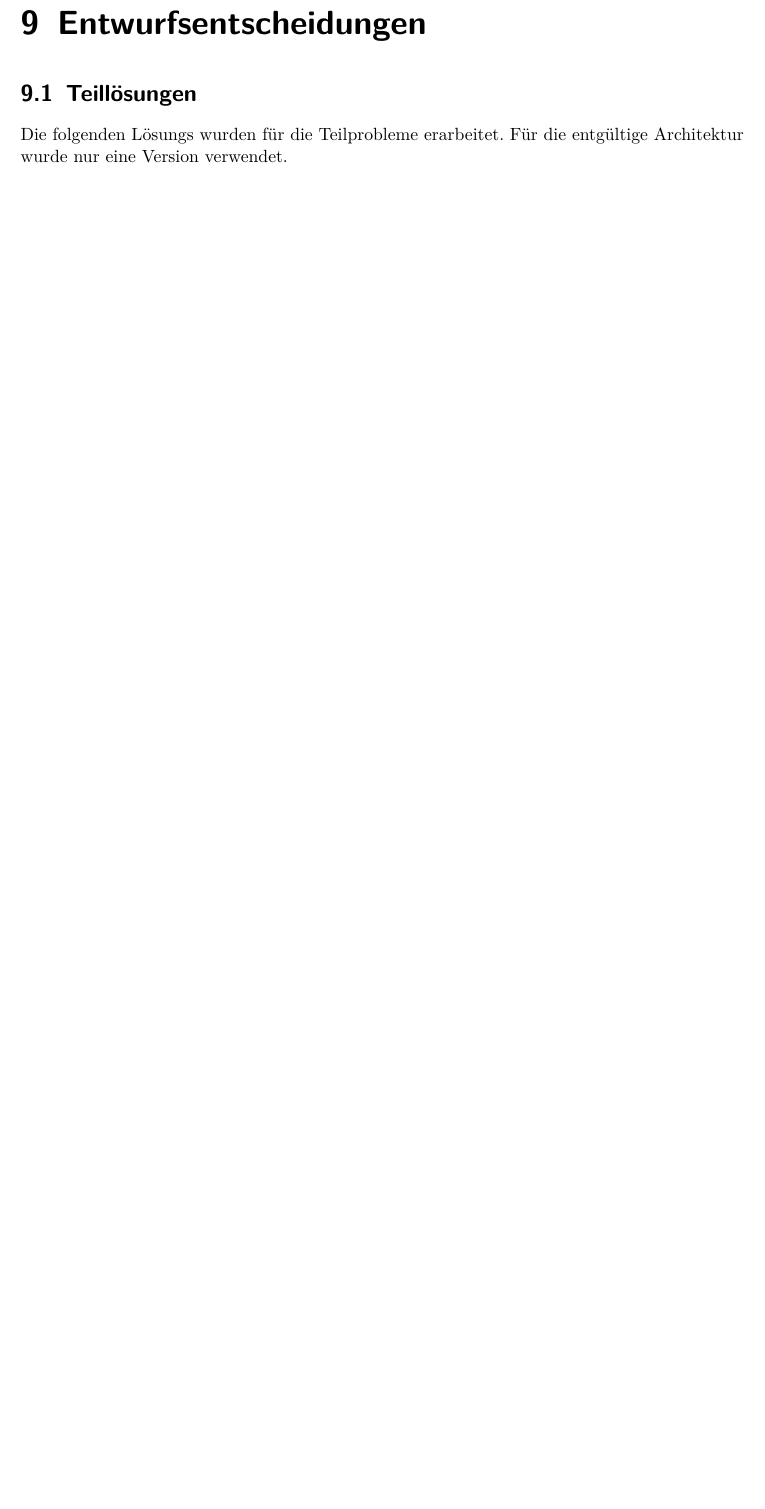
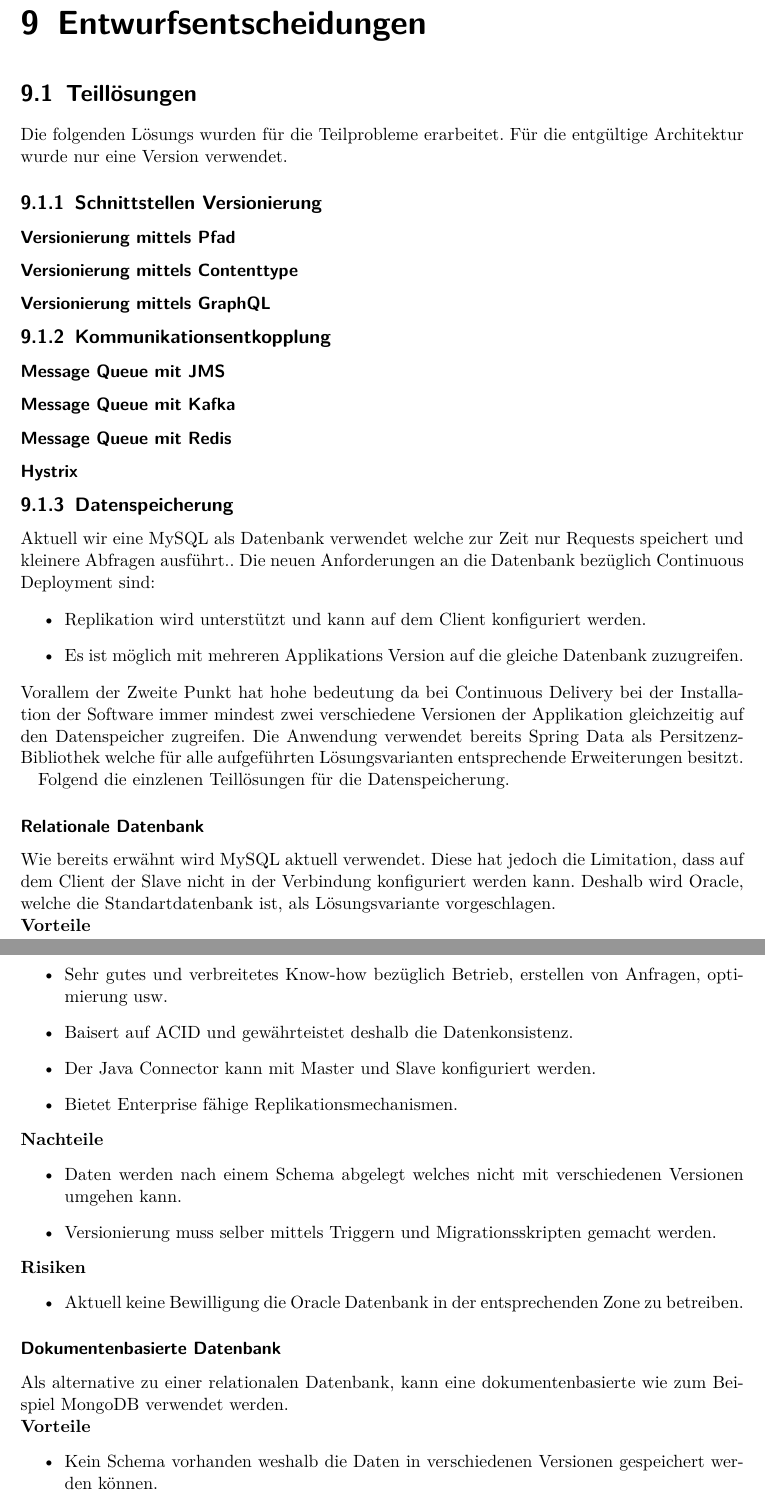
Before and after one commit to effusion/masterthesis, a LaTeX document (sad/arc42-template.tex, which reads sad/entwurfsentscheidungen.tex): part of page 23 of 25 before the commit and two parts of pages 23 and 24 of 27 after it, the two joined at a grey line, cut so that both start at the same text, the shorter picture padded with empty space. Compiled offline with pdfLaTeX.

Commit message:
Lösungsvarianten für die Datenspeicherung hinzugefügt.

```diff
--- a/sad/entwurfsentscheidungen.tex
+++ b/sad/entwurfsentscheidungen.tex
@@ -4,3 +4,56 @@
 
 Die folgenden Lösungs wurden für die Teilprobleme erarbeitet. Für die entgültige Architektur wurde nur eine Version verwendet.
 
+\subsection{Schnittstellen Versionierung}
+
+\subsubsection{Versionierung mittels Pfad}
+\subsubsection{Versionierung mittels Contenttype}
+\subsubsection{Versionierung mittels GraphQL}
+
+\subsection{Kommunikationsentkopplung}
+
+\subsubsection{Message Queue mit JMS}
+\subsubsection{Message Queue mit Kafka}
+\subsubsection{Message Queue mit Redis}
+\subsubsection{Hystrix}
+
+\subsection{Datenspeicherung}
+
+Aktuell wir eine MySQL als Datenbank verwendet welche zur Zeit nur Requests speichert und kleinere Abfragen ausführt.. Die neuen Anforderungen an die Datenbank bezüglich Continuous Deployment sind:
+\begin{itemize}
+	\item Replikation wird unterstützt und kann auf dem Client konfiguriert werden.
+	\item Es ist möglich mit mehreren Applikations Version auf die gleiche Datenbank zuzugreifen.
+\end{itemize}
+Vorallem der Zweite Punkt hat hohe bedeutung da bei Continuous Delivery bei der Installation der Software immer mindest zwei verschiedene Versionen der Applikation gleichzeitig auf den Datenspeicher zugreifen. Die Anwendung verwendet bereits Spring Data als Persitzenz-Bibliothek welche für alle aufgeführten Lösungsvarianten entsprechende Erweiterungen besitzt.
+
+Folgend die einzlenen Teillösungen für die Datenspeicherung.
+
+\subsubsection{Relationale Datenbank}
+
+Wie bereits erwähnt wird MySQL aktuell verwendet. Diese hat jedoch die Limitation, dass auf dem Client der Slave nicht in der Verbindung konfiguriert werden kann. Deshalb wird Oracle, welche die Standartdatenbank ist, als Lösungsvariante vorgeschlagen.
+\newline
+\textbf{Vorteile}
+\begin{itemize}
+	\item Sehr gutes und verbreitetes Know-how bezüglich Betrieb, erstellen von Anfragen, optimierung usw.
+	\item Baisert auf ACID und gewährteistet deshalb die Datenkonsistenz.
+	\item Der Java Connector kann mit Master und Slave konfiguriert werden.
+	\item Bietet Enterprise fähige Replikationsmechanismen.
+\end{itemize}
+\textbf{Nachteile}
+\begin{itemize}
+	\item Daten werden nach einem Schema abgelegt welches nicht mit verschiedenen Versionen umgehen kann.
+	\item Versionierung muss selber mittels Triggern und Migrationsskripten gemacht werden.
+\end{itemize}
+\textbf{Risiken}
+\begin{itemize}
+	\item Aktuell keine Bewilligung die Oracle Datenbank in der entsprechenden Zone zu betreiben.
+\end{itemize}
+
+\subsubsection{Dokumentenbasierte Datenbank}
+
+Als alternative zu einer relationalen Datenbank, kann eine dokumentenbasierte wie zum Beispiel MongoDB verwendet werden.
+\newline
+\textbf{Vorteile}
+\begin{itemize}
+	\item Kein Schema vorhanden weshalb die Daten in verschiedenen Versionen gespeichert werden können.
+	\item Hirarchische struktur von JSON Dokumenten passt gut zur Natur der Datenbank
@@ -6,0 +89 @@ Die folgenden Lösungs wurden für die Teilprobleme erarbeitet. Für die entgül
+	\item Java Connection für Master/Slave Konfiguration befindet sich noch in der Entwicklung resp. muss selber gemacht werden. Gleiches gilt für die Clusterfunktionalität.
```
Also changed, not shown: sad/einfuehrung.tex (+2 -2 lines), sad/entwurfsentscheidungen.tex (34 more changed lines).
